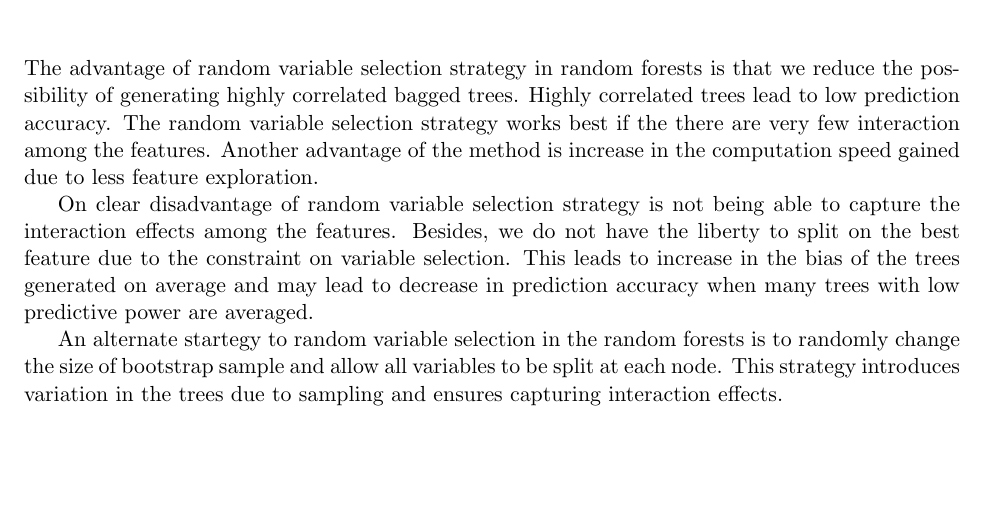
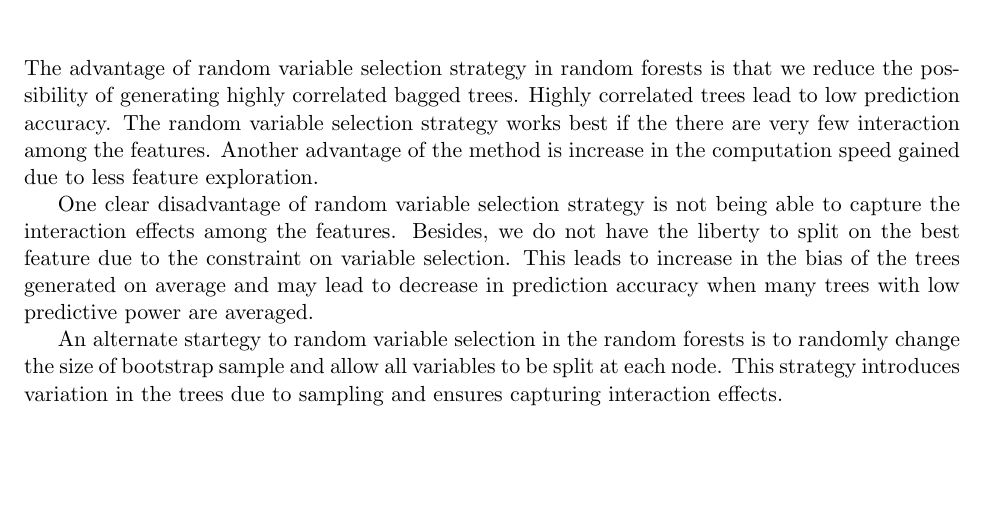
Before and after one commit to stats315b/stats315b, a LaTeX problem sheet (hw2/1.tex): part of the page, cut so that both start at the same text. Compiled offline with pdfLaTeX.

Commit message:
Add files via upload

```diff
--- a/hw2/1.tex
+++ b/hw2/1.tex
@@ -41,7 +41,7 @@ strategy works best if the there are very few interaction among the features. An
 advantage of the method is increase in the computation speed gained due to
 less feature exploration.
 
-On clear disadvantage of random variable selection strategy is not being able to
+One clear disadvantage of random variable selection strategy is not being able to
 capture the interaction effects among the features. Besides, we do not have the
 liberty to split on the best feature due to the constraint on variable selection. This
 leads to increase in the bias of the trees generated on average and may lead to
```
